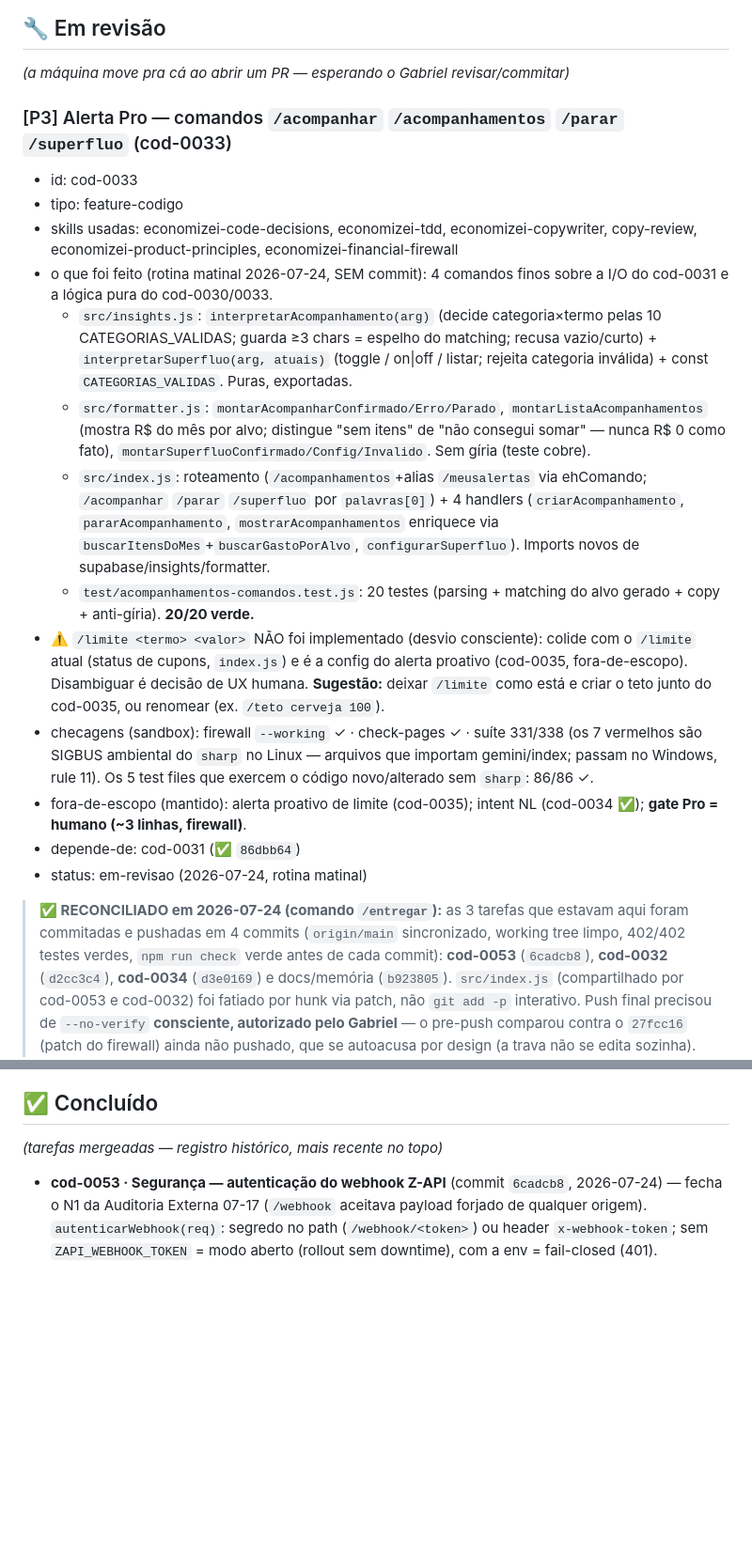
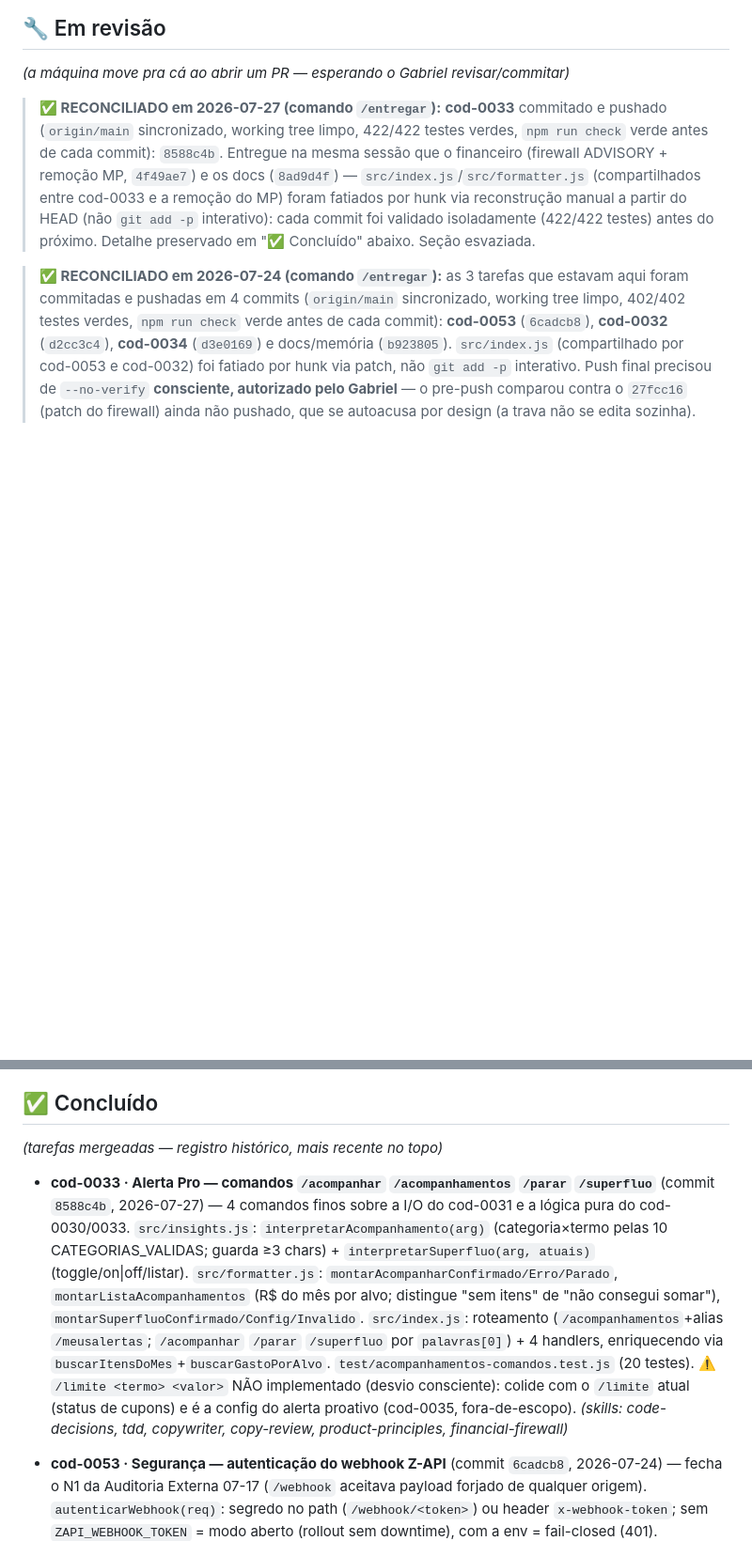
Before and after one commit to maraferpaga-hash/Economizei-bot, a Markdown page: AGENDA.md, 2 parts joined by grey strips. Shown at 94% size. Drawn GitHub-style; blank space fills up the shorter version.

Commit message:
docs: reconcilia AGENDA pos-entrega (cod-0033 -> Concluido)
cod-0033 commitado e pushado em 8588c4b (parte da entrega desta sessao,
junto com o financeiro em 4f49ae7 e os docs em 8ad9d4f). AGENDA reconciliada:
tarefa movida de "Em revisao" pra "Concluido" com o hash real.

```diff
--- a/AGENDA.md
+++ b/AGENDA.md
@@ -176,20 +176,7 @@ Quando o Gabriel roda o Claude Code local (comando `/tarefa`), ele:
 ## 🔧 Em revisão
 *(a máquina move pra cá ao abrir um PR — esperando o Gabriel revisar/commitar)*
 
-### [P3] Alerta Pro — comandos `/acompanhar` `/acompanhamentos` `/parar` `/superfluo` (cod-0033)
-- id: cod-0033
-- tipo: feature-codigo
-- skills usadas: economizei-code-decisions, economizei-tdd, economizei-copywriter, copy-review, economizei-product-principles, economizei-financial-firewall
-- o que foi feito (rotina matinal 2026-07-24, SEM commit): 4 comandos finos sobre a I/O do cod-0031 e a lógica pura do cod-0030/0033.
-  - `src/insights.js`: `interpretarAcompanhamento(arg)` (decide categoria×termo pelas 10 CATEGORIAS_VALIDAS; guarda ≥3 chars = espelho do matching; recusa vazio/curto) + `interpretarSuperfluo(arg, atuais)` (toggle / on|off / listar; rejeita categoria inválida) + const `CATEGORIAS_VALIDAS`. Puras, exportadas.
-  - `src/formatter.js`: `montarAcompanharConfirmado/Erro/Parado`, `montarListaAcompanhamentos` (mostra R$ do mês por alvo; distingue "sem itens" de "não consegui somar" — nunca R$ 0 como fato), `montarSuperfluoConfirmado/Config/Invalido`. Sem gíria (teste cobre).
-  - `src/index.js`: roteamento (`/acompanhamentos`+alias `/meusalertas` via ehComando; `/acompanhar` `/parar` `/superfluo` por `palavras[0]`) + 4 handlers (`criarAcompanhamento`, `pararAcompanhamento`, `mostrarAcompanhamentos` enriquece via `buscarItensDoMes`+`buscarGastoPorAlvo`, `configurarSuperfluo`). Imports novos de supabase/insights/formatter.
-  - `test/acompanhamentos-comandos.test.js`: 20 testes (parsing + matching do alvo gerado + copy + anti-gíria). **20/20 verde.**
-- ⚠️ `/limite <termo> <valor>` NÃO foi implementado (desvio consciente): colide com o `/limite` atual (status de cupons, `index.js`) e é a config do alerta proativo (cod-0035, fora-de-escopo). Disambiguar é decisão de UX humana. **Sugestão:** deixar `/limite` como está e criar o teto junto do cod-0035, ou renomear (ex. `/teto cerveja 100`).
-- checagens (sandbox): firewall `--working` ✓ · check-pages ✓ · suíte 331/338 (os 7 vermelhos são SIGBUS ambiental do `sharp` no Linux — arquivos que importam gemini/index; passam no Windows, rule 11). Os 5 test files que exercem o código novo/alterado sem `sharp`: 86/86 ✓.
-- fora-de-escopo (mantido): alerta proativo de limite (cod-0035); intent NL (cod-0034 ✅); **gate Pro = humano (~3 linhas, firewall)**.
-- depende-de: cod-0031 (✅ `86dbb64`)
-- status: em-revisao (2026-07-24, rotina matinal)
+> **✅ RECONCILIADO em 2026-07-27 (comando `/entregar`):** **cod-0033** commitado e pushado (`origin/main` sincronizado, working tree limpo, 422/422 testes verdes, `npm run check` verde antes de cada commit): `8588c4b`. Entregue na mesma sessão que o financeiro (firewall ADVISORY + remoção MP, `4f49ae7`) e os docs (`8ad9d4f`) — `src/index.js`/`src/formatter.js` (compartilhados entre cod-0033 e a remoção do MP) foram fatiados por hunk via reconstrução manual a partir do HEAD (não `git add -p` interativo): cada commit foi validado isoladamente (422/422 testes) antes do próximo. Detalhe preservado em "✅ Concluído" abaixo. Seção esvaziada.
 
 > **✅ RECONCILIADO em 2026-07-24 (comando `/entregar`):** as 3 tarefas que estavam aqui foram commitadas e pushadas em 4 commits (`origin/main` sincronizado, working tree limpo, 402/402 testes verdes, `npm run check` verde antes de cada commit): **cod-0053** (`6cadcb8`), **cod-0032** (`d2cc3c4`), **cod-0034** (`d3e0169`) e docs/memória (`b923805`). `src/index.js` (compartilhado por cod-0053 e cod-0032) foi fatiado por hunk via patch, não `git add -p` interativo. Push final precisou de `--no-verify` **consciente, autorizado pelo Gabriel** — o pre-push comparou contra o `27fcc16` (patch do firewall) ainda não pushado, que se autoacusa por design (a trava não se edita sozinha). Detalhes de cada tarefa preservados em "✅ Concluído" abaixo. Seção esvaziada.
 
@@ -202,6 +189,7 @@ Quando o Gabriel roda o Claude Code local (comando `/tarefa`), ele:
 ## ✅ Concluído
 *(tarefas mergeadas — registro histórico, mais recente no topo)*
 
+- **cod-0033 · Alerta Pro — comandos `/acompanhar` `/acompanhamentos` `/parar` `/superfluo`** (commit `8588c4b`, 2026-07-27) — 4 comandos finos sobre a I/O do cod-0031 e a lógica pura do cod-0030/0033. `src/insights.js`: `interpretarAcompanhamento(arg)` (categoria×termo pelas 10 CATEGORIAS_VALIDAS; guarda ≥3 chars) + `interpretarSuperfluo(arg, atuais)` (toggle/on|off/listar). `src/formatter.js`: `montarAcompanharConfirmado/Erro/Parado`, `montarListaAcompanhamentos` (R$ do mês por alvo; distingue "sem itens" de "não consegui somar"), `montarSuperfluoConfirmado/Config/Invalido`. `src/index.js`: roteamento (`/acompanhamentos`+alias `/meusalertas`; `/acompanhar` `/parar` `/superfluo` por `palavras[0]`) + 4 handlers, enriquecendo via `buscarItensDoMes`+`buscarGastoPorAlvo`. `test/acompanhamentos-comandos.test.js` (20 testes). ⚠️ `/limite <termo> <valor>` NÃO implementado (desvio consciente): colide com o `/limite` atual (status de cupons) e é a config do alerta proativo (cod-0035, fora-de-escopo). *(skills: code-decisions, tdd, copywriter, copy-review, product-principles, financial-firewall)*
 - **cod-0053 · Segurança — autenticação do webhook Z-API** (commit `6cadcb8`, 2026-07-24) — fecha o N1 da Auditoria Externa 07-17 (`/webhook` aceitava payload forjado de qualquer origem). `autenticarWebhook(req)`: segredo no path (`/webhook/<token>`) ou header `x-webhook-token`; sem `ZAPI_WEBHOOK_TOKEN` = modo aberto (rollout sem downtime), com a env = fail-closed (401). `test/webhook-auth.test.js` (9 testes). ⚠️ Pendência humana: gerar+setar `ZAPI_WEBHOOK_TOKEN` no Railway e reconfigurar a URL do webhook no Z-API pra `/webhook/<token>` — NESSA ORDEM (ver "Ações do Gabriel"). *(skills: code-decisions, tdd, security-lgpd, financial-firewall)*
 - **cod-0032 · Alerta Pro — bloco de gasto supérfluo no `/gastos` e resumo mensal** (commit `d2cc3c4`, 2026-07-24) — `montarBlocoSuperfluo` via `buscarGastoSuperfluo` (cod-0030) + baseline doces/bebidas (cod-0031 ✅ `86dbb64`); número primeiro, sem moralizar; 3 estados honestos (sem análise → some / gastou mas nada supérfluo → "bom sinal" / com dados → valor+%). `monthlySummary.js` passou a reusar `dadosCat` pro gráfico logo abaixo (antes buscava de novo). `test/superfluo-bloco.test.js` (13 testes). ⚠️ Pendência humana: gate Pro (baseline pra todos ou só Pro? — ver "Aguardando sua decisão"). *(skills: code-decisions, tdd, copywriter, copy-review, product-principles, financial-firewall)*
 - **cod-0034 · Agente — intent `gasto_por_termo`** (commit `d3e0169`, 2026-07-24) — "quanto gastei em cerveja?" via `buscarGastoPorAlvo` (cod-0030); o número nasce só no executor, nunca no LLM. 4 estados-vazios honestos e distintos: sem termo / mês sem compras / termo sem match / erro de leitura. Nova leitura `buscarItensDoMes` em `supabase.js` (desvio consciente do arquivos-alvo original, revisado na entrega). `test/agent-gasto-por-termo.test.js` (14 testes). Inclui também o log `incremento_fallback` em `salvarCompra` (auditoria 07-10 §2.3, mesmo arquivo). *(skills: code-decisions, tdd, copywriter, copy-review, financial-firewall)*
```
Also changed, not shown: CLAUDE.md (+1 -1 lines).
